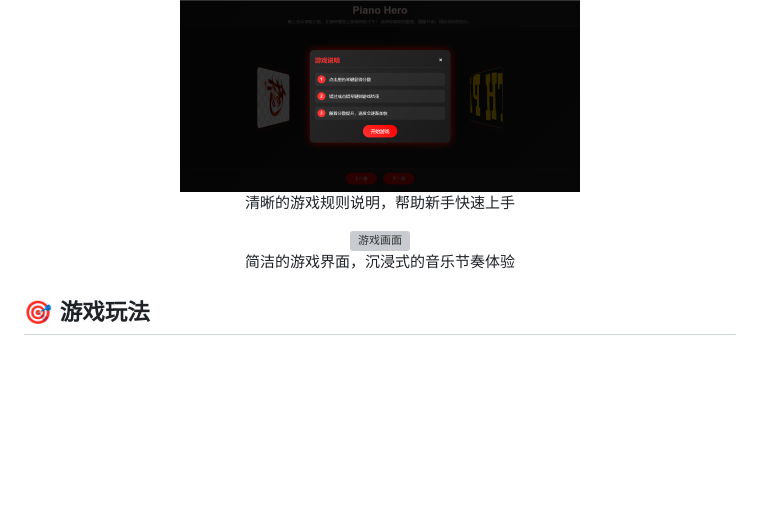
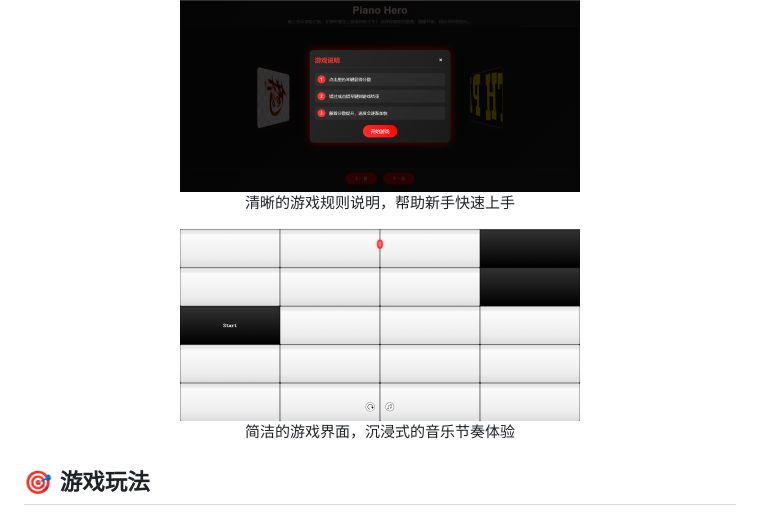
Before and after one commit to suiyunzou/fast-piano, a Markdown page: README.md, the part around one of its changes. Rendered like a GitHub page; blank space fills up the shorter version; grey boxes are pictures that could not be loaded.

Commit message:
修复图片路径

```diff
--- a/README.md
+++ b/README.md
@@ -21,7 +21,7 @@
 </div>
 
 <div align="center">
-    <img src="游戏界面.png" alt="游戏画面" width="400"/>
+    <img src="doc/游戏界面.png" alt="游戏画面" width="400"/>
     <p>简洁的游戏界面，沉浸式的音乐节奏体验</p>
 </div>
 
```
Also changed, not shown: other parts of README.md (+0 -1 lines).
